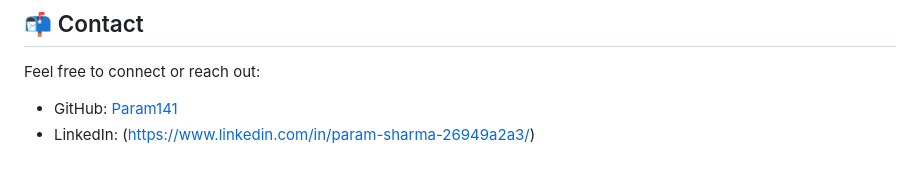
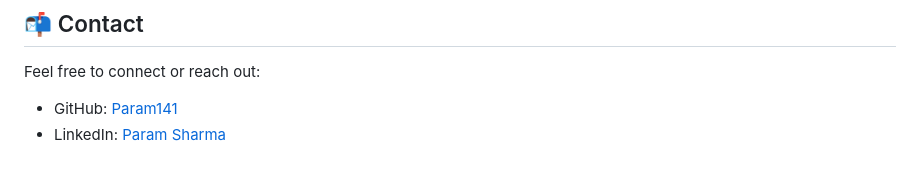
Before and after one commit to Param141/Web-Development-Projects, a Markdown page: README.md, the part around the change. Drawn GitHub-style.

```diff
--- a/README.md
+++ b/README.md
@@ -79,4 +79,4 @@ I commit one project per day to maintain a visible streak and reflect consistent
 
 Feel free to connect or reach out:
 - GitHub: [Param141](https://github.com/Param141)
-- LinkedIn: (https://www.linkedin.com/in/param-sharma-26949a2a3/)
+- LinkedIn: [Param Sharma](https://www.linkedin.com/in/param-sharma-26949a2a3/)
```
